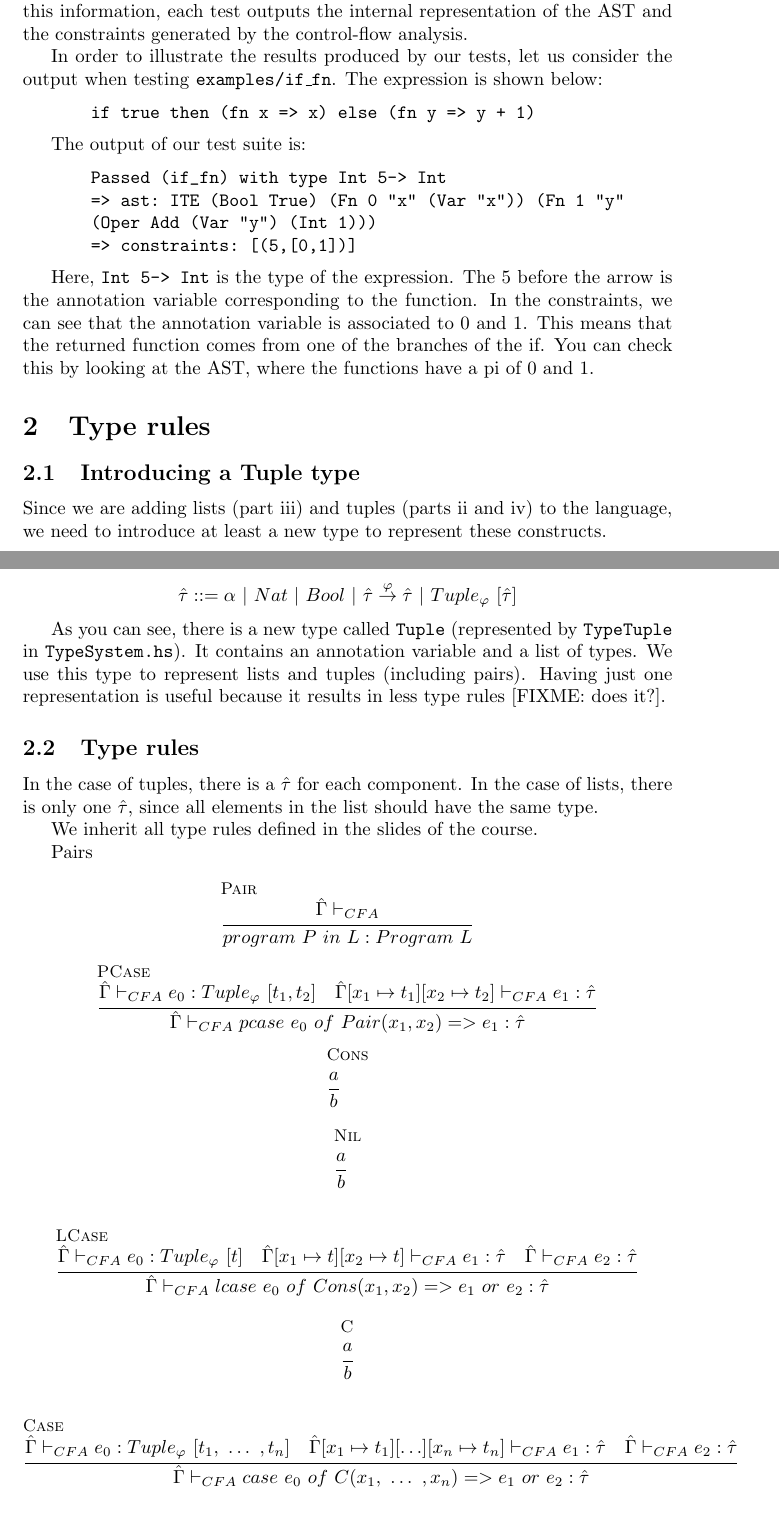
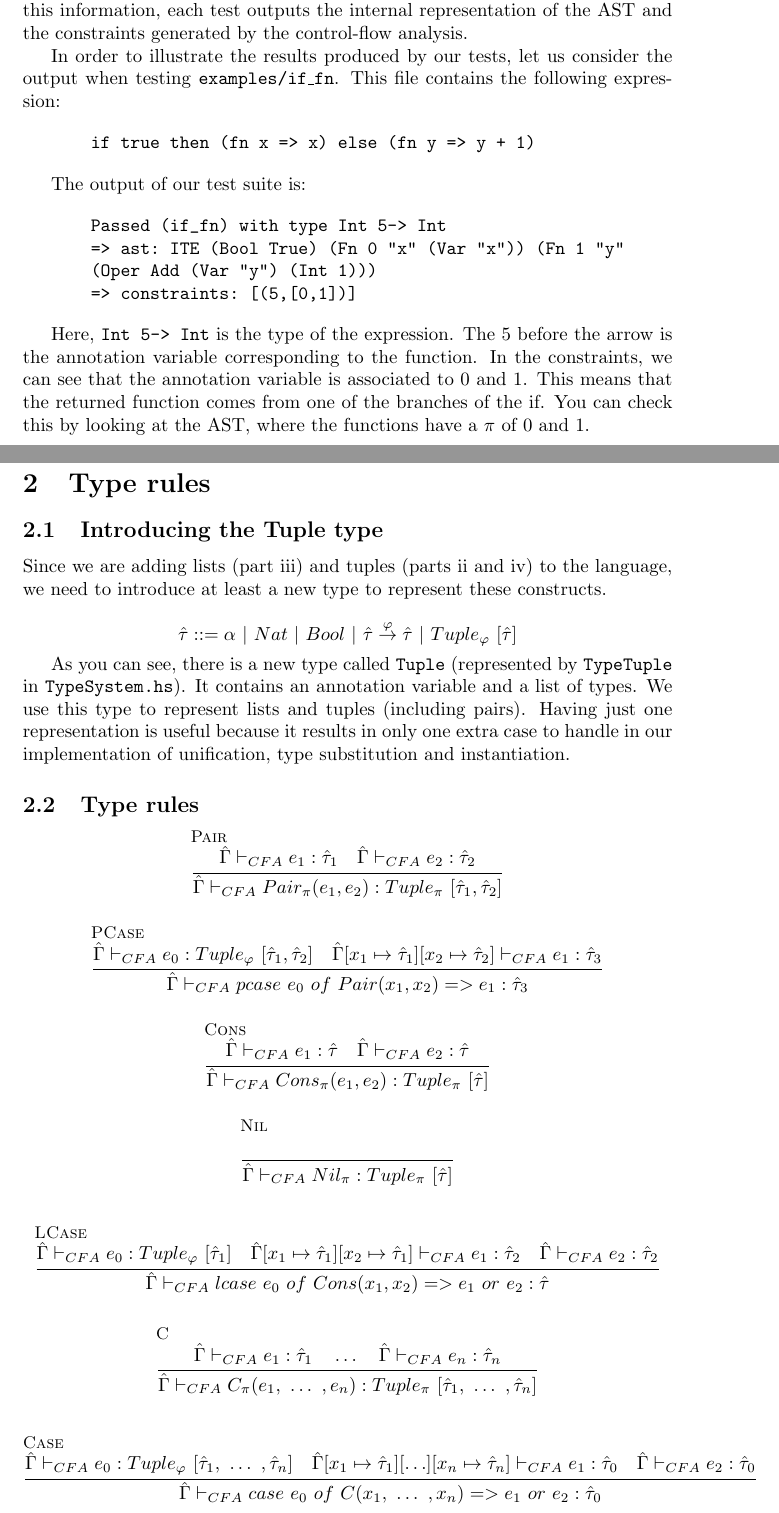
Before and after one commit to ReinierMaas/CompilerConstruction, a LaTeX document (funflow/readme/readme.tex): two parts of pages 1 and 2 of 2, joined at a grey line, cut so that both start at the same text. Compiled offline with pdfLaTeX.

Commit message:
Finish readme

```diff
--- a/funflow/readme/readme.tex
+++ b/funflow/readme/readme.tex
@@ -24,7 +24,7 @@ The project should probably build as well when using \texttt{cabal}, though we h
 
 For each file in the \texttt{examples} directory, there is a line in \texttt{test/Spec.hs} that indicates which type is expected. When running the tests, files are type checked to see whether the result of algorithm W matches the expected type. Besides this information, each test outputs the internal representation of the AST and the constraints generated by the control-flow analysis.
 
-In order to illustrate the results produced by our tests, let us consider the output when testing \texttt{examples/if\_fn}. The expression is shown below:
+In order to illustrate the results produced by our tests, let us consider the output when testing \texttt{examples/if\_fn}. This file contains the following expression:
 
 \begin{verbatim}
 if true then (fn x => x) else (fn y => y + 1)
@@ -39,11 +39,11 @@ Passed (if_fn) with type Int 5-> Int
 => constraints: [(5,[0,1])]
 \end{verbatim}
 
-Here, \texttt{Int 5-> Int} is the type of the expression. The $5$ before the arrow is the annotation variable corresponding to the function. In the constraints, we can see that the annotation variable is associated to $0$ and $1$. This means that the returned function comes from one of the branches of the if. You can check this by looking at the AST, where the functions have a pi of $0$ and $1$.
+Here, \texttt{Int 5-> Int} is the type of the expression. The $5$ before the arrow is the annotation variable corresponding to the function. In the constraints, we can see that the annotation variable is associated to $0$ and $1$. This means that the returned function comes from one of the branches of the if. You can check this by looking at the AST, where the functions have a $\pi$ of $0$ and $1$.
 
 \section{Type rules}
 
-\subsection{Introducing a Tuple type}
+\subsection{Introducing the Tuple type}
 
 Since we are adding lists (part iii) and tuples (parts ii and iv) to the language, we need to introduce at least a new type to represent these constructs.
 
@@ -52,49 +52,58 @@ Since we are adding lists (part iii) and tuples (parts ii and iv) to the languag
 As you can see, there is a new type called \texttt{Tuple} (represented by \texttt{TypeTuple} in \texttt{TypeSystem.hs}).
 It contains an annotation variable and a list of types.
 We use this type to represent lists and tuples (including pairs).
-Having just one representation is useful because it results in less type rules [FIXME: does it?].
+Having just one representation is useful because it results in only one extra case to handle in our implementation of unification, type substitution and instantiation.
 
 \subsection{Type rules}
 
-In the case of tuples, there is a $\hat{\tau}$ for each component.
-In the case of lists, there is only one $\hat{\tau}$, since all elements in the list should have the same type.
+\[
+\inferrule[Pair]{\hat{\Gamma} \vdash_{CFA} e_1 : \hat{\tau}_1 \quad \hat{\Gamma} \vdash_{CFA} e_2 : \hat{\tau}_2}
+{\hat{\Gamma} \vdash_{CFA} Pair_\pi(e_1, e_2) : Tuple_\pi\ [\hat{\tau}_1, \hat{\tau}_2]}
+\]
 
-We inherit all type rules defined in the slides of the course.
-
-Pairs
-
-\[
-\inferrule[Pair]{\hat{\Gamma} \vdash_{CFA}}{program\ P\ in\ L : Program\ L}
-\]
+\bigskip
 
 \[
 \inferrule[PCase]
-{\hat{\Gamma} \vdash_{CFA} e_0 : Tuple_\varphi\ [t_1, t_2] \quad \hat{\Gamma}[x_1 \mapsto t_1][x_2 \mapsto t_2] \vdash_{CFA} e_1 : \hat{\tau}}
-{\hat{\Gamma} \vdash_{CFA} pcase\ e_0\ of\ Pair(x_1, x_2) => e_1 : \hat{\tau}}
+{\hat{\Gamma} \vdash_{CFA} e_0 : Tuple_\varphi\ [\hat{\tau}_1, \hat{\tau}_2] \quad \hat{\Gamma}[x_1 \mapsto \hat{\tau}_1][x_2 \mapsto \hat{\tau}_2] \vdash_{CFA} e_1 : \hat{\tau}_3}
+{\hat{\Gamma} \vdash_{CFA} pcase\ e_0\ of\ Pair(x_1, x_2) => e_1 : \hat{\tau}_3}
 \]
 
+\bigskip
 \[
-\inferrule[Cons]{a}{b}
+\inferrule[Cons]
+{\hat{\Gamma} \vdash_{CFA} e_1 : \hat{\tau} \quad \hat{\Gamma} \vdash_{CFA} e_2 : \hat{\tau}}
+{\hat{\Gamma} \vdash_{CFA} Cons_\pi(e_1, e_2) : Tuple_\pi\ [\hat{\tau}] }
 \]
 
+\bigskip
+
 \[
-\inferrule[Nil]{a}{b}
+\inferrule[Nil]{\ }{\hat{\Gamma} \vdash_{CFA} Nil_\pi : Tuple_\pi\ [\hat{\tau}]}
 \]
+
+\bigskip
 
 \[
 \inferrule[LCase]
-{\hat{\Gamma} \vdash_{CFA} e_0 : Tuple_\varphi\ [t] \quad \hat{\Gamma}[x_1 \mapsto t][x_2 \mapsto t] \vdash_{CFA} e_1 : \hat{\tau} \quad \hat{\Gamma} \vdash_{CFA} e_2 : \hat{\tau}}
+{\hat{\Gamma} \vdash_{CFA} e_0 : Tuple_\varphi\ [\hat{\tau}_1] \quad \hat{\Gamma}[x_1 \mapsto \hat{\tau}_1][x_2 \mapsto \hat{\tau}_1] \vdash_{CFA} e_1 : \hat{\tau}_2 \quad \hat{\Gamma} \vdash_{CFA} e_2 : \hat{\tau}_2}
 {\hat{\Gamma} \vdash_{CFA} lcase\ e_0\ of\ Cons(x_1, x_2) => e_1\ or\ e_2 : \hat{\tau}}
 \]
 
+\bigskip
+
 \[
-\inferrule[C]{a}{b}
+\inferrule[C]
+{\hat{\Gamma} \vdash_{CFA} e_1 : \hat{\tau}_1 \quad \ldots \quad \hat{\Gamma} \vdash_{CFA} e_n : \hat{\tau}_n}
+{\hat{\Gamma} \vdash_{CFA} C_\pi(e_1,\ \ldots\ , e_n) : Tuple_\pi\ [\hat{\tau}_1,\ \ldots\ , \hat{\tau}_n]}
 \]
+
+\bigskip
 
 \[
 \inferrule[Case]
-{\hat{\Gamma} \vdash_{CFA} e_0 : Tuple_\varphi\ [t_1,\ \ldots\ , t_n] \quad \hat{\Gamma}[x_1 \mapsto t_1][\ldots][x_n \mapsto t_n] \vdash_{CFA} e_1 : \hat{\tau} \quad \hat{\Gamma} \vdash_{CFA} e_2 : \hat{\tau}}
-{\hat{\Gamma} \vdash_{CFA} case\ e_0\ of\ C(x_1,\ \ldots\ , x_n) => e_1\ or\ e_2 : \hat{\tau}}
+{\hat{\Gamma} \vdash_{CFA} e_0 : Tuple_\varphi\ [\hat{\tau}_1,\ \ldots\ , \hat{\tau}_n] \quad \hat{\Gamma}[x_1 \mapsto \hat{\tau}_1][\ldots][x_n \mapsto \hat{\tau}_n] \vdash_{CFA} e_1 : \hat{\tau}_0 \quad \hat{\Gamma} \vdash_{CFA} e_2 : \hat{\tau}_0}
+{\hat{\Gamma} \vdash_{CFA} case\ e_0\ of\ C(x_1,\ \ldots\ , x_n) => e_1\ or\ e_2 : \hat{\tau}_0}
 \]
 
 \end{document}
```
